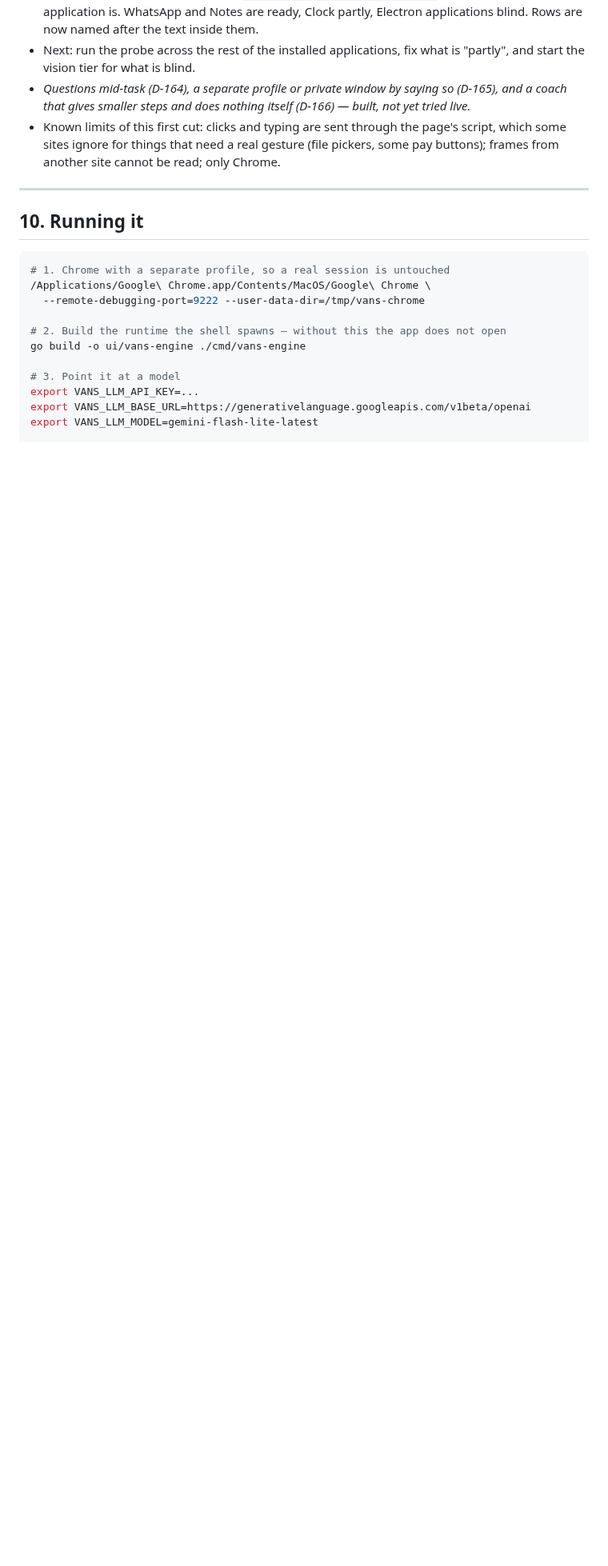
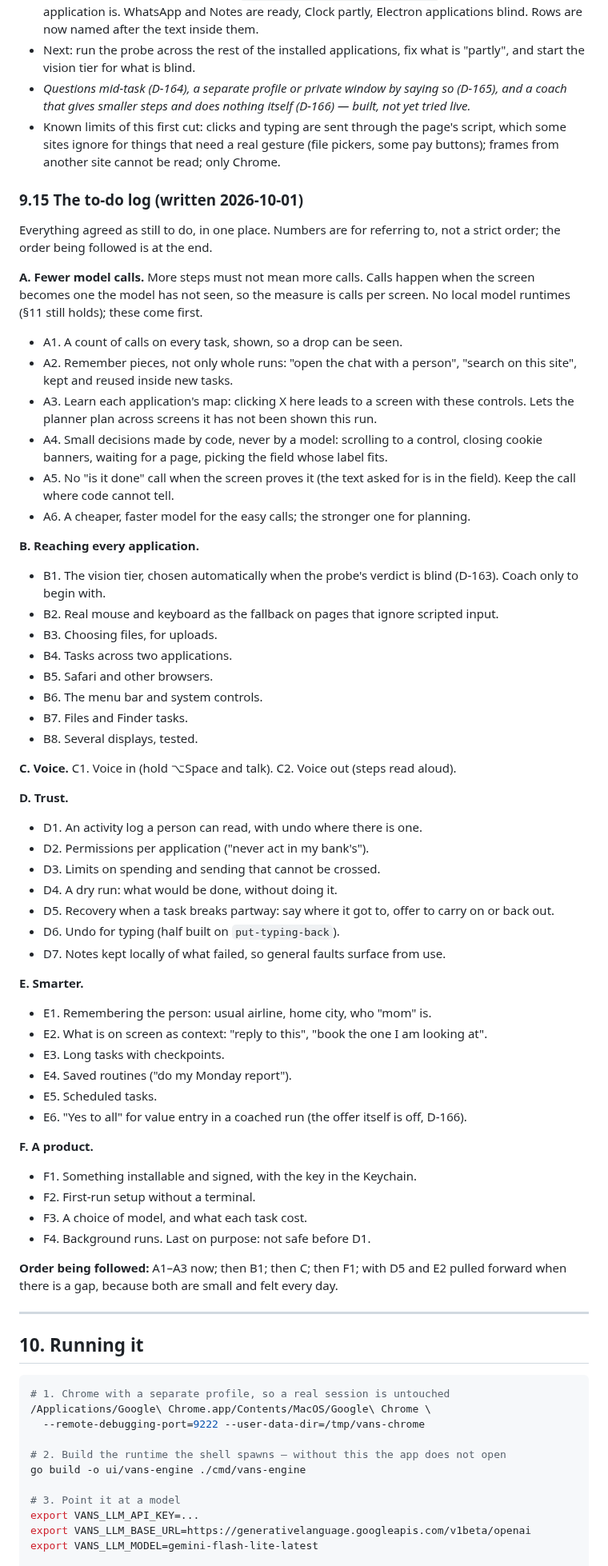
Before and after one commit to vedansh-5/SarvamAI-Hackathon, a Markdown page: AGY.md, the part around the change. Shown at 80% size. Rendered like a GitHub page; blank space fills up the shorter version.

Commit message:
Log what is still to do in one place (#120)
The call-reduction work, the thirty items agreed after it, and the order
being followed.

Signed-off-by: vedansh <vedanshsaini7719@gmail.com>

```diff
--- a/AGY.md
+++ b/AGY.md
@@ -1388,6 +1388,73 @@ voice moves behind the three above.
   pickers, some pay buttons); frames from another site cannot be read; only
   Chrome.
 
+### 9.15 The to-do log (written 2026-10-01)
+
+Everything agreed as still to do, in one place. Numbers are for referring to, not
+a strict order; the order being followed is at the end.
+
+**A. Fewer model calls.** More steps must not mean more calls. Calls happen when
+the screen becomes one the model has not seen, so the measure is calls per screen.
+No local model runtimes (§11 still holds); these come first.
+
+- A1. A count of calls on every task, shown, so a drop can be seen.
+- A2. Remember pieces, not only whole runs: "open the chat with a person", "search
+  on this site", kept and reused inside new tasks.
+- A3. Learn each application's map: clicking X here leads to a screen with these
+  controls. Lets the planner plan across screens it has not been shown this run.
+- A4. Small decisions made by code, never by a model: scrolling to a control,
+  closing cookie banners, waiting for a page, picking the field whose label fits.
+- A5. No "is it done" call when the screen proves it (the text asked for is in the
+  field). Keep the call where code cannot tell.
+- A6. A cheaper, faster model for the easy calls; the stronger one for planning.
+
+**B. Reaching every application.**
+
+- B1. The vision tier, chosen automatically when the probe's verdict is blind
+  (D-163). Coach only to begin with.
+- B2. Real mouse and keyboard as the fallback on pages that ignore scripted input.
+- B3. Choosing files, for uploads.
+- B4. Tasks across two applications.
+- B5. Safari and other browsers.
+- B6. The menu bar and system controls.
+- B7. Files and Finder tasks.
+- B8. Several displays, tested.
+
+**C. Voice.** C1. Voice in (hold ⌥Space and talk). C2. Voice out (steps read
+aloud).
+
+**D. Trust.**
+
+- D1. An activity log a person can read, with undo where there is one.
+- D2. Permissions per application ("never act in my bank's").
+- D3. Limits on spending and sending that cannot be crossed.
+- D4. A dry run: what would be done, without doing it.
+- D5. Recovery when a task breaks partway: say where it got to, offer to carry on
+  or back out.
+- D6. Undo for typing (half built on `put-typing-back`).
+- D7. Notes kept locally of what failed, so general faults surface from use.
+
+**E. Smarter.**
+
+- E1. Remembering the person: usual airline, home city, who "mom" is.
+- E2. What is on screen as context: "reply to this", "book the one I am looking
+  at".
+- E3. Long tasks with checkpoints.
+- E4. Saved routines ("do my Monday report").
+- E5. Scheduled tasks.
+- E6. "Yes to all" for value entry in a coached run (the offer itself is off,
+  D-166).
+
+**F. A product.**
+
+- F1. Something installable and signed, with the key in the Keychain.
+- F2. First-run setup without a terminal.
+- F3. A choice of model, and what each task cost.
+- F4. Background runs. Last on purpose: not safe before D1.
+
+**Order being followed:** A1–A3 now; then B1; then C; then F1; with D5 and E2
+pulled forward when there is a gap, because both are small and felt every day.
+
 ---
 
 ## 10. Running it
```
